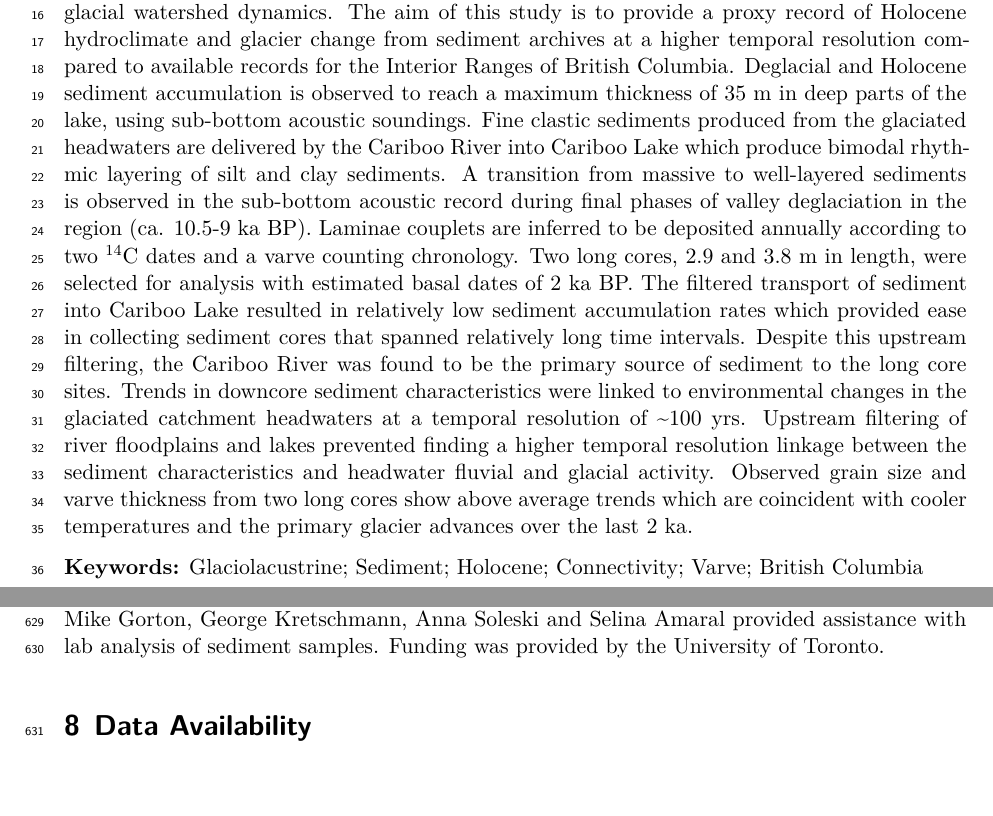
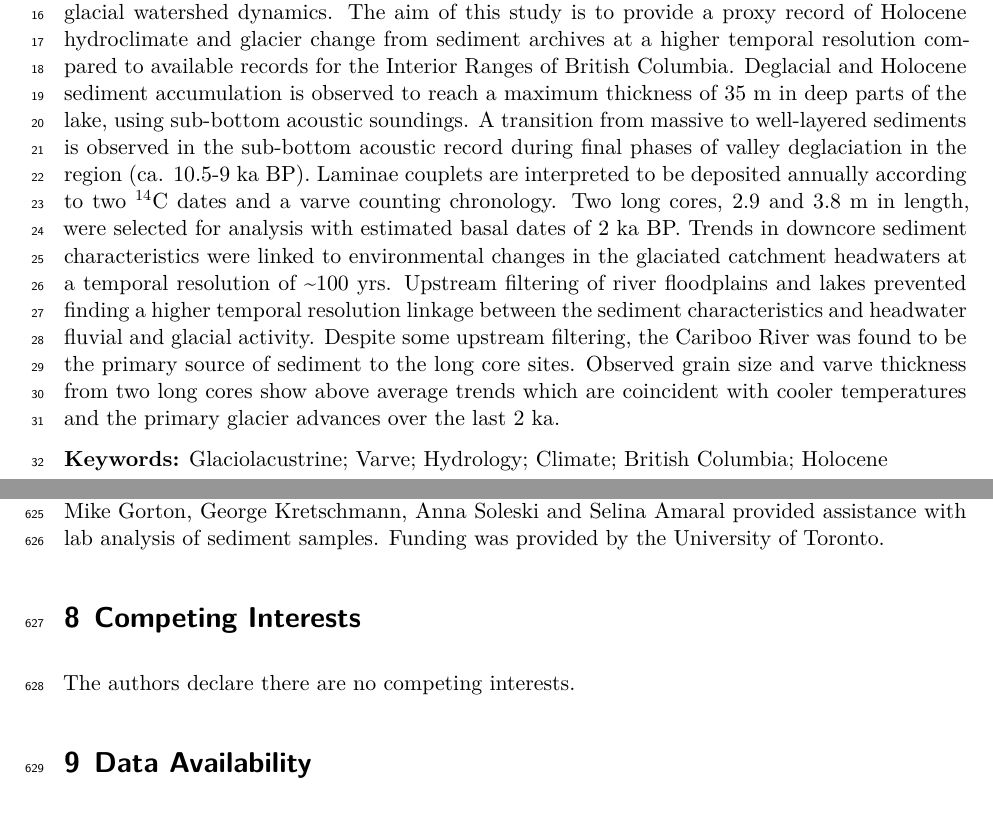
Before and after one commit to acebulsk/cariboo-lake, a Quarto document (journal-submission/markdown/00_journal-submission.qmd): two parts of pages 2 and 24 of 25, joined at a grey line, cut so that both start at the same text, the shorter picture padded with empty space. Rendered offline with R 4.5, knitr and Pandoc in place of Quarto, then LaTeX, with nearby package versions; some code elsewhere in the file could not run offline; a font, style sheet, LaTeX package, included part or bibliography that could not be used is replaced or left out.

Commit message:
final state submitted to CJES

```diff
--- a/journal-submission/markdown/00_journal-submission.qmd
+++ b/journal-submission/markdown/00_journal-submission.qmd
@@ -46,9 +46,9 @@ Corresponding Author: A. Cebulski, alexcebulski@gmail.com
 
 \pagebreak
 
-**Abstract:** Records of sedimentation collected from Cariboo Lake, situated in the northern Columbia Mountains, British Columbia, Canada, are analyzed to assess Holocene fluvial and glacial watershed dynamics. The aim of this study is to provide a proxy record of Holocene hydroclimate and glacier change from sediment archives at a higher temporal resolution compared to available records for the Interior Ranges of British Columbia. Deglacial and Holocene sediment accumulation is observed to reach a maximum thickness of 35 m in deep parts of the lake, using sub-bottom acoustic soundings. Fine clastic sediments produced from the glaciated headwaters are delivered by the Cariboo River into Cariboo Lake which produce bimodal rhythmic layering of silt and clay sediments. A transition from massive to well-layered sediments is observed in the sub-bottom acoustic record during final phases of valley deglaciation in the region (ca. 10.5-9 ka BP). Laminae couplets are inferred to be deposited annually according to two ^14^C dates and a varve counting chronology. Two long cores, 2.9 and 3.8 m in length, were selected for analysis with estimated basal dates of 2 ka BP. The filtered transport of sediment into Cariboo Lake resulted in relatively low sediment accumulation rates which provided ease in collecting sediment cores that spanned relatively long time intervals. Despite this upstream filtering, the Cariboo River was found to be the primary source of sediment to the long core sites. Trends in downcore sediment characteristics were linked to environmental changes in the glaciated catchment headwaters at a temporal resolution of ~100 yrs. Upstream filtering of river floodplains and lakes prevented finding a higher temporal resolution linkage between the sediment characteristics and headwater fluvial and glacial activity. Observed grain size and varve thickness from two long cores show above average trends which are coincident with cooler temperatures and the primary glacier advances over the last 2 ka.
+**Abstract:** Records of sedimentation collected from Cariboo Lake, situated in the northern Columbia Mountains, British Columbia, Canada, are analyzed to assess Holocene fluvial and glacial watershed dynamics. The aim of this study is to provide a proxy record of Holocene hydroclimate and glacier change from sediment archives at a higher temporal resolution compared to available records for the Interior Ranges of British Columbia. Deglacial and Holocene sediment accumulation is observed to reach a maximum thickness of 35 m in deep parts of the lake, using sub-bottom acoustic soundings. A transition from massive to well-layered sediments is observed in the sub-bottom acoustic record during final phases of valley deglaciation in the region (ca. 10.5-9 ka BP). Laminae couplets are interpreted to be deposited annually according to two ^14^C dates and a varve counting chronology. Two long cores, 2.9 and 3.8 m in length, were selected for analysis with estimated basal dates of 2 ka BP. Trends in downcore sediment characteristics were linked to environmental changes in the glaciated catchment headwaters at a temporal resolution of ~100 yrs. Upstream filtering of river floodplains and lakes prevented finding a higher temporal resolution linkage between the sediment characteristics and headwater fluvial and glacial activity. Despite some upstream filtering, the Cariboo River was found to be the primary source of sediment to the long core sites. Observed grain size and varve thickness from two long cores show above average trends which are coincident with cooler temperatures and the primary glacier advances over the last 2 ka.
 
-**Keywords:** Glaciolacustrine; Sediment; Holocene; Connectivity; Varve; British Columbia
+**Keywords:** Glaciolacustrine; Varve; Hydrology; Climate; British Columbia; Holocene
 
 \pagebreak
 
@@ -165,6 +165,10 @@ The moderate-sized Cariboo Lake provides a record of deglacial and Holocene sedi
 
 We thank Michael Allchin, Laszlo Enyedy, and Caitlin Langford at the Quesnel River Research Centre for assistance in field. Brian Menounos kindly provided access to vibra-coring equipment. Mike Gorton, George Kretschmann, Anna Soleski and Selina Amaral provided assistance with lab analysis of sediment samples. Funding was provided by the University of Toronto.
 
+# Competing Interests
+
+The authors declare there are no competing interests.
+
 # Data Availability
 
 All files associated with this study will be made available via a repository on Zenodo with a DOI.
--- a/journal-submission/markdown/01_acoustic_results.qmd
+++ b/journal-submission/markdown/01_acoustic_results.qmd
@@ -1,6 +1,6 @@
 ## Sub-bottom Acoustics
 
-Acoustic stratigraphy from six transects (@fig-map-lake) reveal the range of morphologies and character of infilling sedimentary deposits in Cariboo Lake (@fig-acoustics). Acoustic penetration is limited in transects A and E by coarse sediments proximal to river fan-deltas across Cariboo Lake (see triangle symbols in @fig-map-lake for fan-delta locations). Acoustic signal penetration, resolution and distinctive acoustic layering improves significantly along the thalweg of the lake bottom away from the main Cariboo River delta along transects B, C, and D. In the Frank Creek and Keithley Creek sub-basins acoustic penetration is reduced along transect E and F, respectively. The diagonal lines across all panels (cross-hatching) in @fig-acoustics is observed over most of the acoustic record due to errant electrical interference from the research vessel that could not be resolved. However, the interference does not affect the overall quality of the acoustic results in the six transects (@fig-acoustics, A-F).
+Acoustic stratigraphy from six transects (@fig-map-lake) reveal the range of morphologies and character of infilling sedimentary deposits in Cariboo Lake (@fig-acoustics). Acoustic penetration is limited in transects A and E by coarse sediments proximal to river fan-deltas across Cariboo Lake (see triangle symbols in @fig-map-lake for fan-delta locations). Acoustic signal penetration, resolution and distinctive acoustic layering improves significantly along the thalweg of the lake bottom away from the main Cariboo River delta along transects B, C, and D. In the Frank Creek and Keithley Creek sub-basins acoustic penetration is reduced along transect E and F, respectively. The diagonal lines across all panels (cross-hatching) in @fig-acoustics is observed over most of the acoustic record due to errant electrical interference from the research vessel that could not be resolved. However, the interference does not affect the overall quality of the acoustic results in the six transects (@fig-acoustics).
 
 Transect B, 3.5 km from the Cariboo River delta, has acoustic reflectors with 1-2 m separation that lie conformably over a hummocky basement (@fig-acoustics, B - i). The acoustic basement drops off below the observable record near the south channel-like depression. Well-structured layering extends across the south side of the transect but pinches out towards the north shore (@fig-acoustics). On the south side of transect B, the thickness of the well-structured layering ranges from 10 to 20 m.
 
```
Also changed, not shown: journal-submission/markdown/02_spatial_results.qmd (+1 -1 lines), journal-submission/markdown/00_journal-submission.qmd (2 more changed lines).
